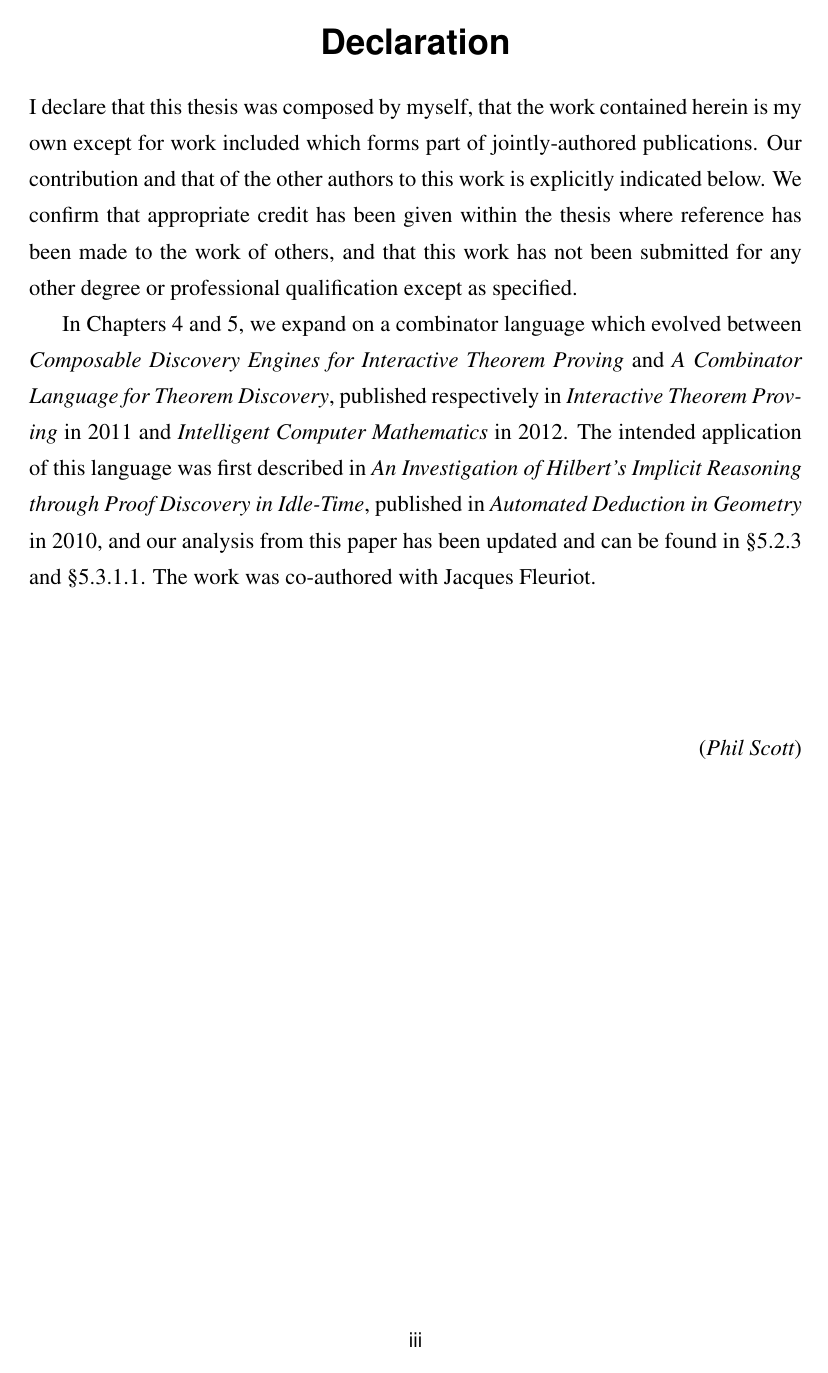
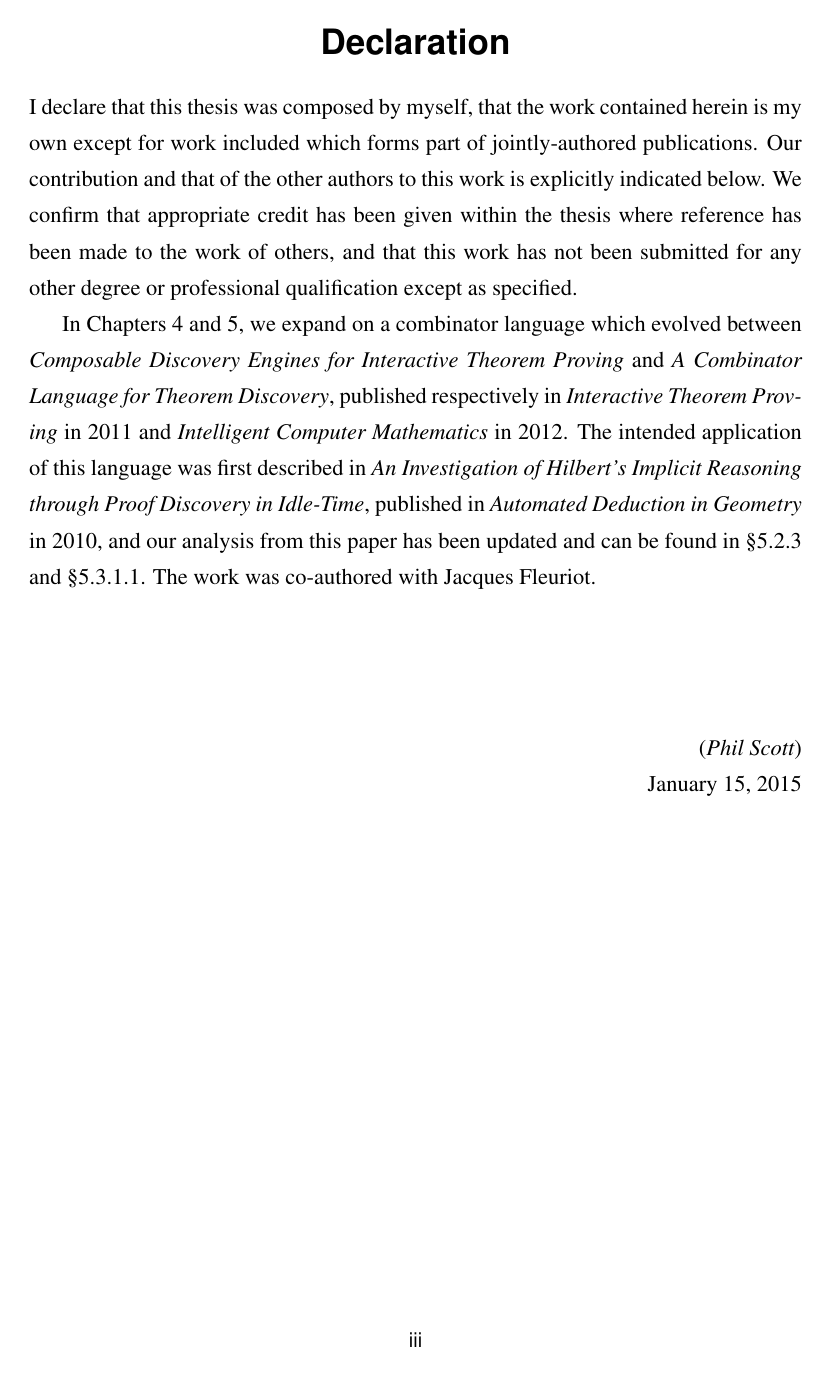
Before and after one commit to Chattered/hilbert-thesis, a LaTeX thesis (thesis.tex): page 4 of 261. The pictures show the PDF file thesis.pdf that the author committed with the source.

Commit message:
Add date to declaration.

```diff
--- a/thesis.tex
+++ b/thesis.tex
@@ -84,7 +84,7 @@ Many thanks go to my supervisor Jacques Fleuriot for his support and encourageme
 In Chapters~\ref{chapter:Automation} and~\ref{chapter:Group2Eval}, we expand on a combinator language which evolved between \emph{Composable Discovery Engines for Interactive Theorem Proving} and \emph{A Combinator Language for Theorem Discovery}, published respectively in \emph{Interactive Theorem Proving} in 2011 and \emph{Intelligent Computer Mathematics} in 2012. The intended application of this language was first described in \emph{An Investigation of Hilbert's Implicit Reasoning through Proof
 Discovery in Idle-Time}, published in {\em Automated Deduction in Geometry} in 2010, and our analysis from this paper has been updated and can be found in~\S\ref{sec:FourAlternative} and~\S\ref{sec:FindingAEH}. The work was co-authored with Jacques Fleuriot.
    \par
-   \vspace{1in}\raggedleft({\em Phil Scott})
+   \vspace{1in}\raggedleft({\em Phil Scott})\\\today
  \end{declaration}
 
 %% Create the table of contents
```
Also changed, not shown: thesis.pdf.
